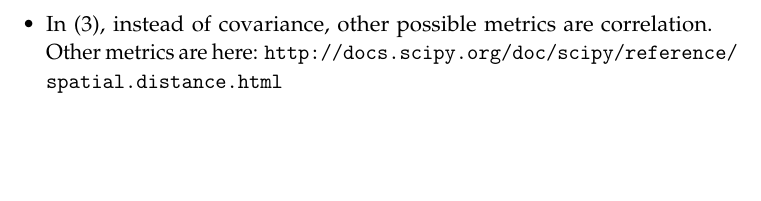
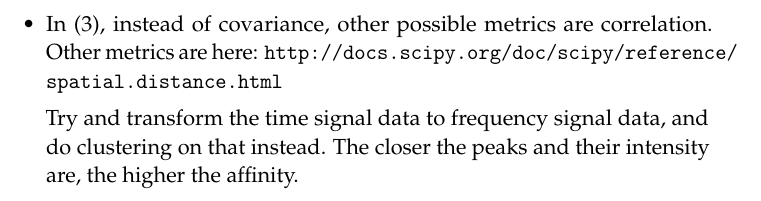
Before and after one commit to lkloh/PysmoTests, a LaTeX document (affinityMatrix/suggestions.tex): part of page 2 of 2, cut so that both start at the same text, the shorter picture padded with empty space. Compiled offline with pdfLaTeX.

Commit message:
fourtier

```diff
--- a/affinityMatrix/suggestions.tex
+++ b/affinityMatrix/suggestions.tex
@@ -79,6 +79,8 @@ Possible tweaks
     \item Make the intervals a bit smaller, $<60$ seconds. Need to experiment with this a bit.
     \item Replace (4) above with doing clustering on matrix $B$. Find the cluster in $s_i$ and $s_j$ that has the highest affinity, and set that to be $A_{ij}$. So, double clustering.
     \item In (3), instead of covariance, other possible metrics are correlation. Other metrics are here: \url{http://docs.scipy.org/doc/scipy/reference/spatial.distance.html}
+
+	Try and transform the time signal data to frequency signal data, and do clustering on that instead. The closer the peaks and their intensity are, the higher the affinity.
 \end{itemize}
 
 
```
Also changed, not shown: affinityMatrix/suggestions.pdf, 1 other file.
